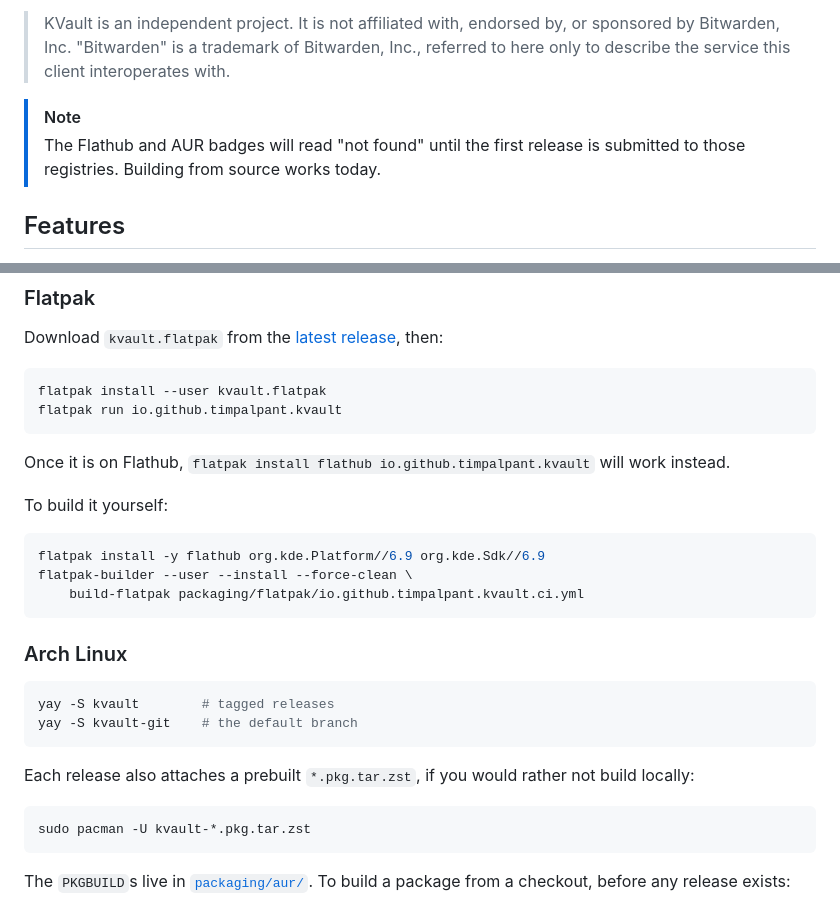
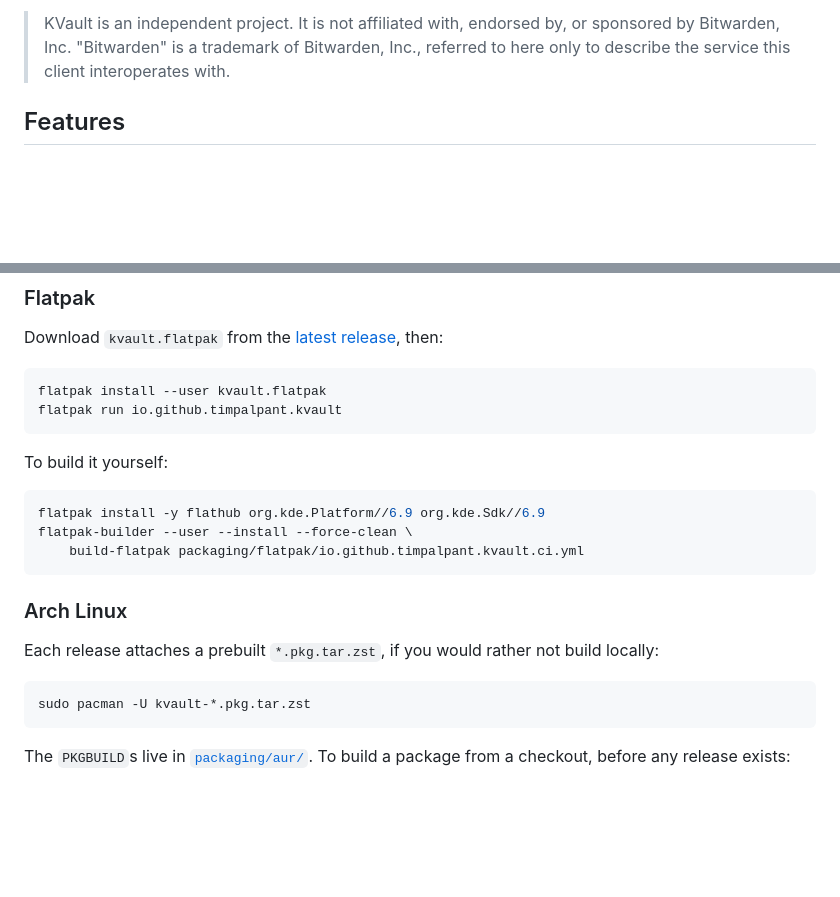
Before and after one commit to timpalpant/kvault, a Markdown page: README.md, 2 parts joined by grey strips. Rendered like a GitHub page; blank space fills up the shorter version.

````diff
--- a/README.md
+++ b/README.md
@@ -17,10 +17,6 @@ OpenSSL and libargon2. There is no browser engine and no Node runtime.
 > KVault is an independent project. It is not affiliated with, endorsed by, or
 > sponsored by Bitwarden, Inc. "Bitwarden" is a trademark of Bitwarden, Inc.,
 > referred to here only to describe the service this client interoperates with.
-
-> [!NOTE]
-> The Flathub and AUR badges will read "not found" until the first release is
-> submitted to those registries. Building from source works today.
 
 ## Features
 
@@ -53,9 +49,6 @@ flatpak install --user kvault.flatpak
 flatpak run io.github.timpalpant.kvault
 ```
 
-Once it is on Flathub, `flatpak install flathub io.github.timpalpant.kvault`
-will work instead.
-
 To build it yourself:
 
 ```sh
@@ -66,12 +59,7 @@ flatpak-builder --user --install --force-clean \
 
 ### Arch Linux
 
-```sh
-yay -S kvault        # tagged releases
-yay -S kvault-git    # the default branch
-```
-
-Each release also attaches a prebuilt `*.pkg.tar.zst`, if you would rather not
+Each release attaches a prebuilt `*.pkg.tar.zst`, if you would rather not
 build locally:
 
 ```sh
````
Also changed, not shown: other parts of README.md (+1 -48 lines).
